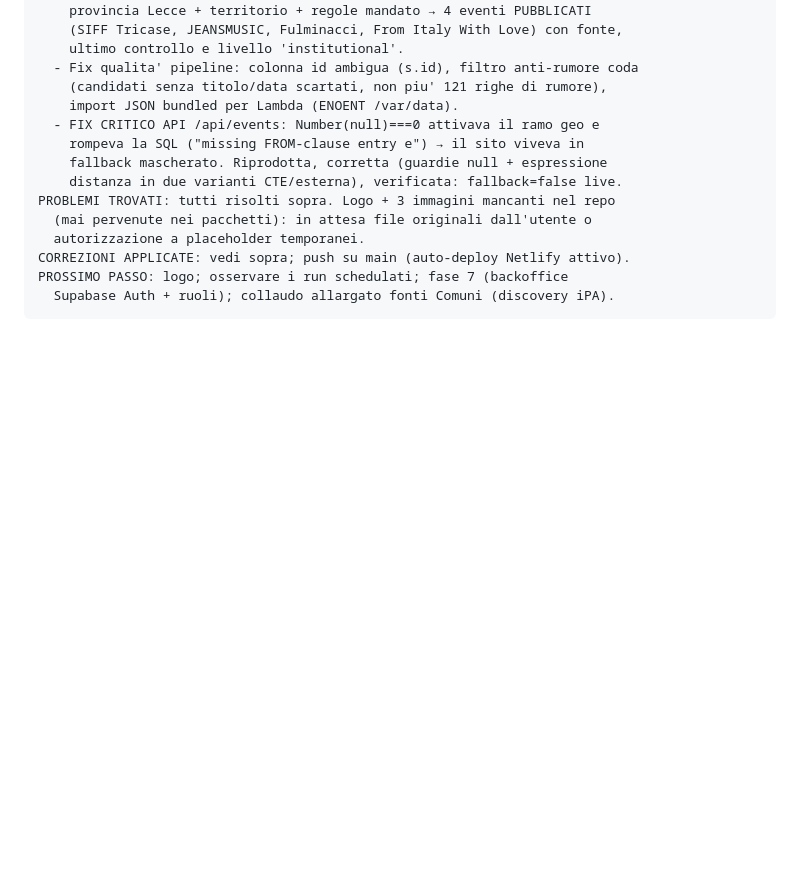
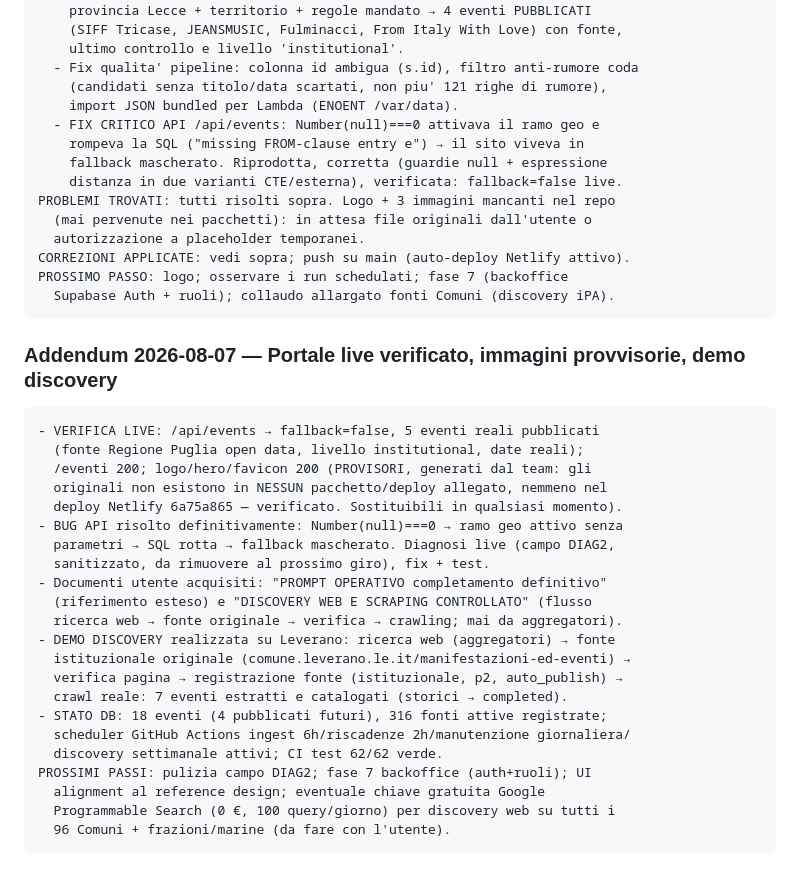
Before and after one commit to benvenutiinsalento/benvenuti-insalento, a Markdown page: docs/AVANZAMENTO.md, the part around the change. Drawn GitHub-style; blank space fills up the shorter version.

Commit message:
Log: portale live verificato, discovery demo Leverano, immagini provvisorie

````diff
--- a/docs/AVANZAMENTO.md
+++ b/docs/AVANZAMENTO.md
@@ -213,3 +213,30 @@ CORREZIONI APPLICATE: vedi sopra; push su main (auto-deploy Netlify attivo).
 PROSSIMO PASSO: logo; osservare i run schedulati; fase 7 (backoffice
   Supabase Auth + ruoli); collaudo allargato fonti Comuni (discovery iPA).
 ```
+
+### Addendum 2026-08-07 — Portale live verificato, immagini provvisorie, demo discovery
+
+```text
+- VERIFICA LIVE: /api/events → fallback=false, 5 eventi reali pubblicati
+  (fonte Regione Puglia open data, livello institutional, date reali);
+  /eventi 200; logo/hero/favicon 200 (PROVISORI, generati dal team: gli
+  originali non esistono in NESSUN pacchetto/deploy allegato, nemmeno nel
+  deploy Netlify 6a75a865 — verificato. Sostituibili in qualsiasi momento).
+- BUG API risolto definitivamente: Number(null)===0 → ramo geo attivo senza
+  parametri → SQL rotta → fallback mascherato. Diagnosi live (campo DIAG2,
+  sanitizzato, da rimuovere al prossimo giro), fix + test.
+- Documenti utente acquisiti: "PROMPT OPERATIVO completamento definitivo"
+  (riferimento esteso) e "DISCOVERY WEB E SCRAPING CONTROLLATO" (flusso
+  ricerca web → fonte originale → verifica → crawling; mai da aggregatori).
+- DEMO DISCOVERY realizzata su Leverano: ricerca web (aggregatori) → fonte
+  istituzionale originale (comune.leverano.le.it/manifestazioni-ed-eventi) →
+  verifica pagina → registrazione fonte (istituzionale, p2, auto_publish) →
+  crawl reale: 7 eventi estratti e catalogati (storici → completed).
+- STATO DB: 18 eventi (4 pubblicati futuri), 316 fonti attive registrate;
+  scheduler GitHub Actions ingest 6h/riscadenze 2h/manutenzione giornaliera/
+  discovery settimanale attivi; CI test 62/62 verde.
+PROSSIMI PASSI: pulizia campo DIAG2; fase 7 backoffice (auth+ruoli); UI
+  alignment al reference design; eventuale chiave gratuita Google
+  Programmable Search (0 €, 100 query/giorno) per discovery web su tutti i
+  96 Comuni + frazioni/marine (da fare con l'utente).
+```
````
